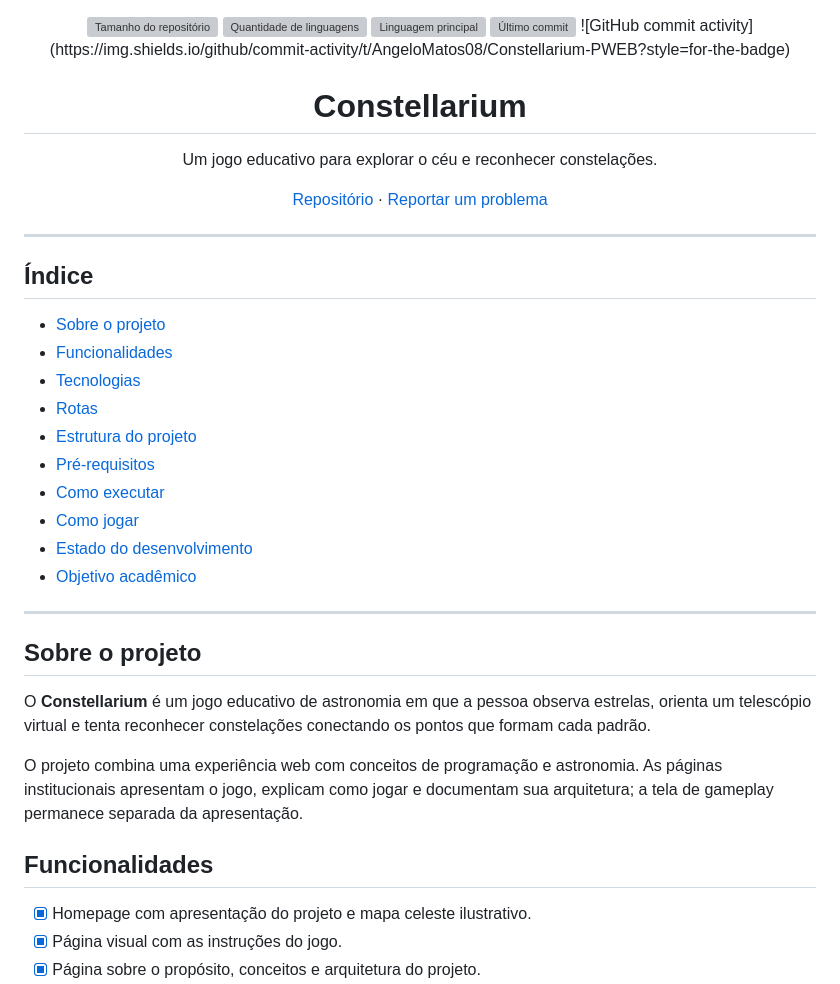
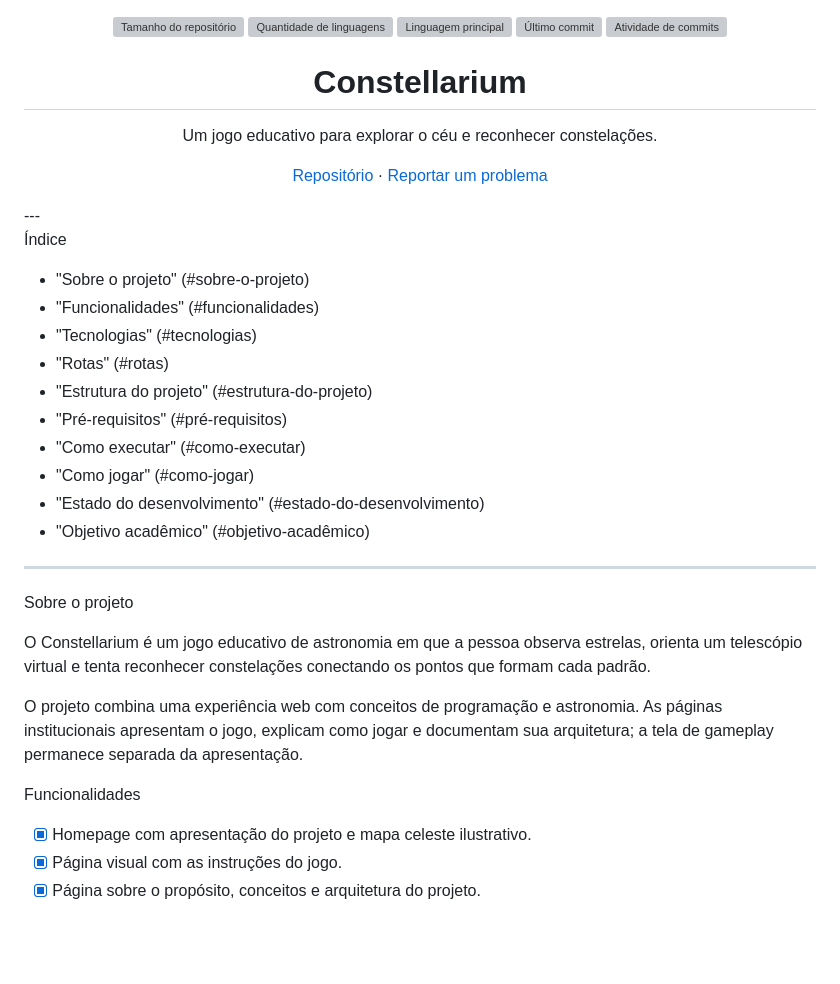
Before and after one commit to AngeloMatos08/Constellarium-PWEB, a Markdown page: README.md, the part around one of its changes. Rendered like a GitHub page; blank space fills up the shorter version; grey boxes are pictures that could not be loaded.

Commit message:
Atualizar o README.md

```diff
--- a/README.md
+++ b/README.md
@@ -3,43 +3,37 @@
   <img src="https://img.shields.io/github/languages/count/AngeloMatos08/Constellarium-PWEB?style=for-the-badge" alt="Quantidade de linguagens">
   <img src="https://img.shields.io/github/languages/top/AngeloMatos08/Constellarium-PWEB?style=for-the-badge" alt="Linguagem principal">
   <img src="https://img.shields.io/github/last-commit/AngeloMatos08/Constellarium-PWEB?style=for-the-badge" alt="Último commit">
-![GitHub commit activity](https://img.shields.io/github/commit-activity/t/AngeloMatos08/Constellarium-PWEB?style=for-the-badge)
-<h1 align="center">Constellarium</h1>
-
-<p align="center">
+  <img src="https://img.shields.io/github/commit-activity/t/AngeloMatos08/Constellarium-PWEB?style=for-the-badge" alt="Atividade de commits">
+</p><h1 align="center">Constellarium</h1><p align="center">
   Um jogo educativo para explorar o céu e reconhecer constelações.
-</p>
-
-<p align="center">
+</p><p align="center">
   <a href="https://github.com/AngeloMatos08/Constellarium-PWEB">Repositório</a>
   ·
   <a href="https://github.com/AngeloMatos08/Constellarium-PWEB/issues">Reportar um problema</a>
-</p>
+</p>---
+
+Índice
+
+- "Sobre o projeto" (#sobre-o-projeto)
+- "Funcionalidades" (#funcionalidades)
+- "Tecnologias" (#tecnologias)
+- "Rotas" (#rotas)
+- "Estrutura do projeto" (#estrutura-do-projeto)
+- "Pré-requisitos" (#pré-requisitos)
+- "Como executar" (#como-executar)
+- "Como jogar" (#como-jogar)
+- "Estado do desenvolvimento" (#estado-do-desenvolvimento)
+- "Objetivo acadêmico" (#objetivo-acadêmico)
 
 ---
 
-## Índice
+Sobre o projeto
 
-- [Sobre o projeto](#sobre-o-projeto)
-- [Funcionalidades](#funcionalidades)
-- [Tecnologias](#tecnologias)
-- [Rotas](#rotas)
-- [Estrutura do projeto](#estrutura-do-projeto)
-- [Pré-requisitos](#pré-requisitos)
-- [Como executar](#como-executar)
-- [Como jogar](#como-jogar)
-- [Estado do desenvolvimento](#estado-do-desenvolvimento)
-- [Objetivo acadêmico](#objetivo-acadêmico)
-
----
-
-## Sobre o projeto
-
-O **Constellarium** é um jogo educativo de astronomia em que a pessoa observa estrelas, orienta um telescópio virtual e tenta reconhecer constelações conectando os pontos que formam cada padrão.
+O Constellarium é um jogo educativo de astronomia em que a pessoa observa estrelas, orienta um telescópio virtual e tenta reconhecer constelações conectando os pontos que formam cada padrão.
 
 O projeto combina uma experiência web com conceitos de programação e astronomia. As páginas institucionais apresentam o jogo, explicam como jogar e documentam sua arquitetura; a tela de gameplay permanece separada da apresentação.
 
-## Funcionalidades
+Funcionalidades
 
 - [x] Homepage com apresentação do projeto e mapa celeste ilustrativo.
 - [x] Página visual com as instruções do jogo.
```
Also changed, not shown: other parts of README.md (+28 -43 lines).
